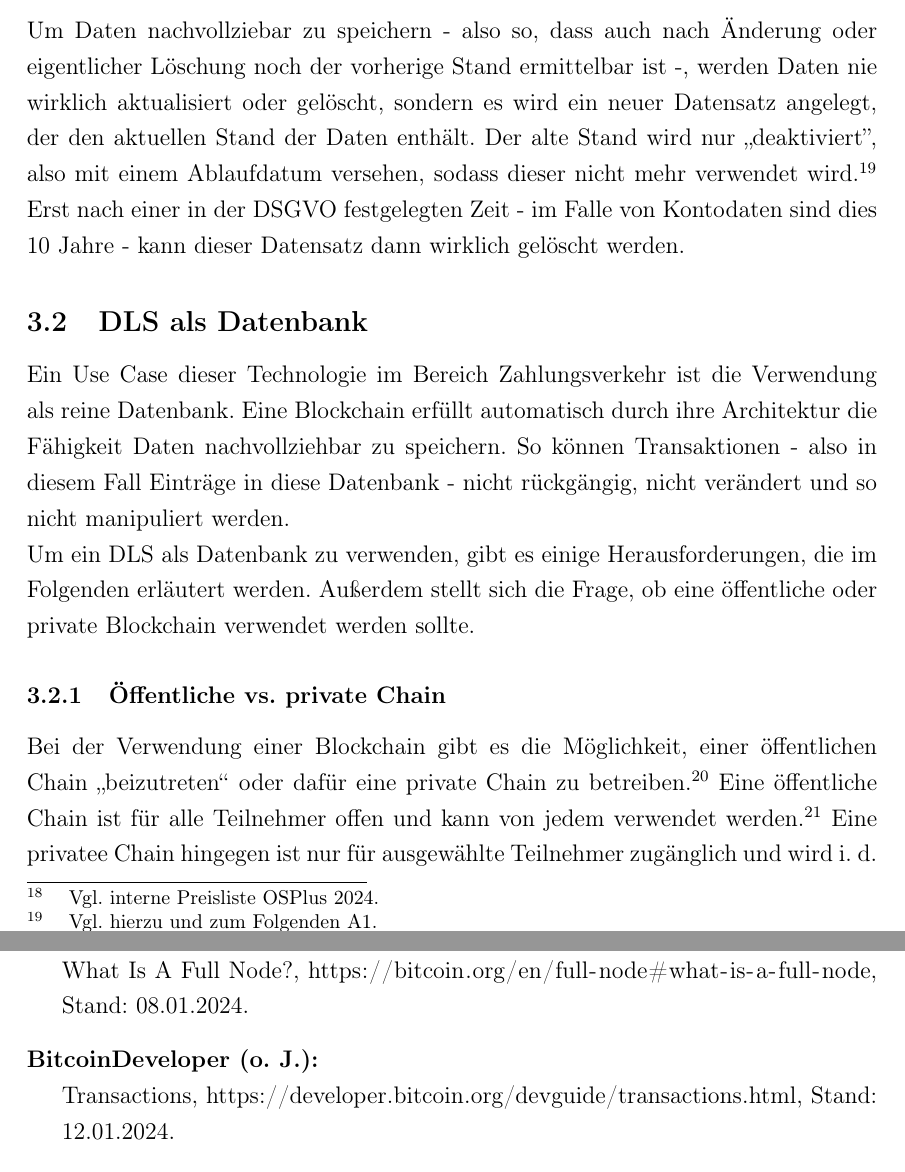
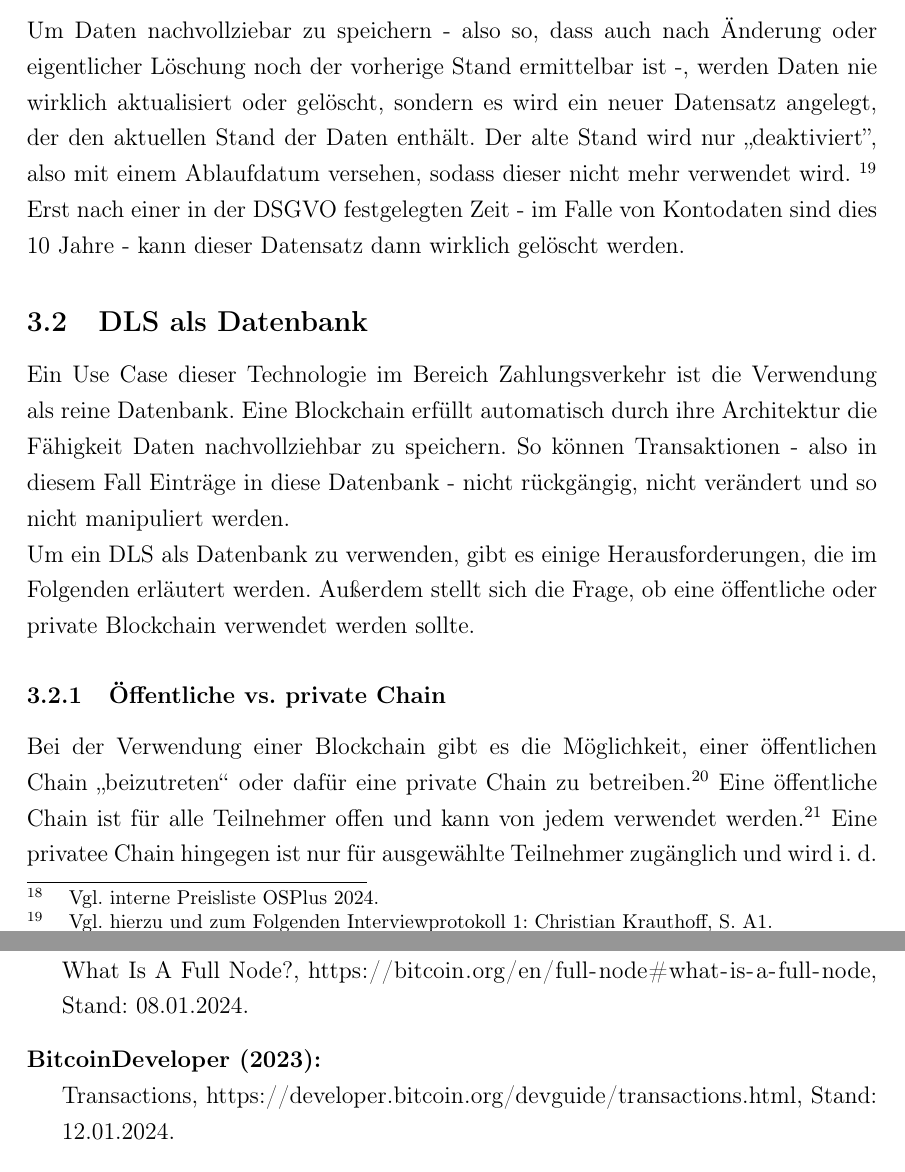
Before and after one commit to TobiasBinnewies/Eignungsanalyse-von-Distributed-Ledger-Systemen-in-der-Finanz-Informatik-GmbH---Co.-KG, a LaTeX document (Struktur.tex, which reads Quellen.bib, Zahlungsverkehr/Ist-Zustand.tex): two parts of pages 10 and 21 of 28, joined at a grey line, cut so that both start at the same text. Compiled offline with pdfLaTeX.

Commit message:
Fixed some issues

```diff
--- a/Quellen.bib
+++ b/Quellen.bib
@@ -99,7 +99,7 @@
 @online{w15,
     author = {BitcoinDeveloper},
     title = {Transactions},
-    date = {},
+    date = {2023},
     url = {https://developer.bitcoin.org/devguide/transactions.html},
     note = {Stand: 12.01.2024}
 }
--- a/Zahlungsverkehr/Ist-Zustand.tex
+++ b/Zahlungsverkehr/Ist-Zustand.tex
@@ -83,7 +83,7 @@ Den Sparkassen werden 1,00 € bis 1,50 € pro tausend Zahlungsein- oder -ausg
 
 \noindent
 Um Daten nachvollziebar zu speichern - also so, dass auch nach Änderung oder eigentlicher Löschung noch der vorherige Stand ermittelbar ist -, werden Daten nie wirklich aktualisiert oder gelöscht, sondern es wird ein neuer Datensatz angelegt, der den aktuellen Stand der Daten enthält.
-Der alte Stand wird nur „deaktiviert”, also mit einem Ablaufdatum versehen, sodass dieser nicht mehr verwendet wird.\footnote{Vgl. hierzu und zum Folgenden \pageref{i1:f2}.}
+Der alte Stand wird nur „deaktiviert”, also mit einem Ablaufdatum versehen, sodass dieser nicht mehr verwendet wird.\footappendix{Vgl. hierzu und zum Folgenden}{i1:f2}
 Erst nach einer in der DSGVO festgelegten Zeit - im Falle von Kontodaten sind dies 10 Jahre - kann dieser Datensatz dann wirklich gelöscht werden.
 
 
```
Also changed, not shown: Struktur.pdf.
